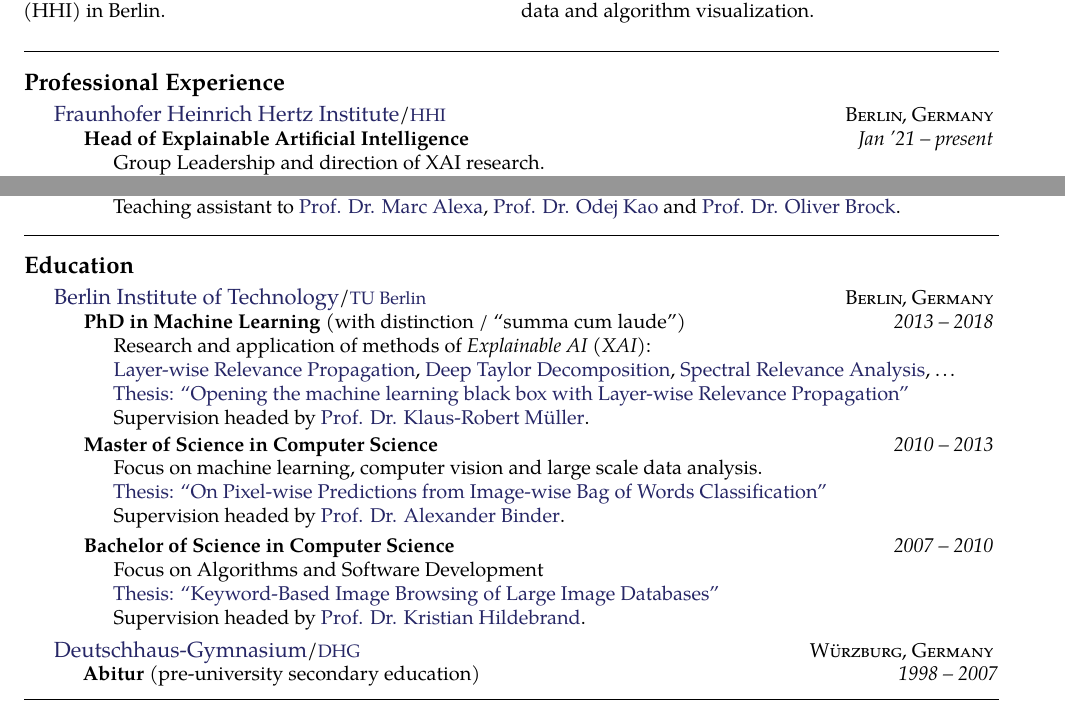
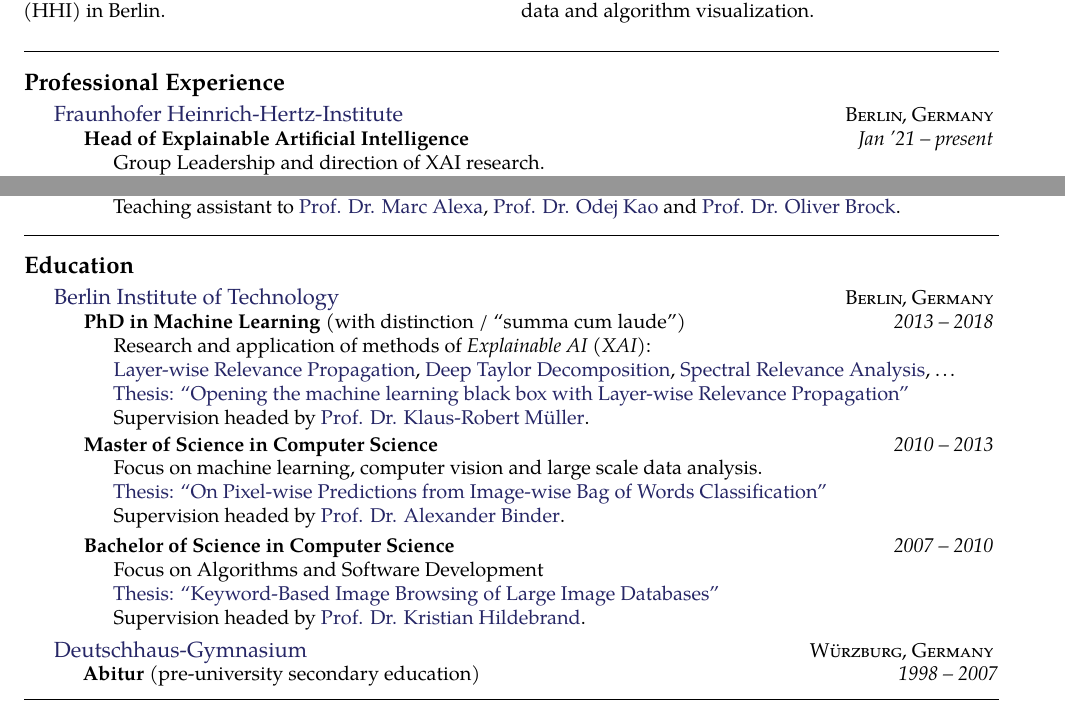
Before and after one commit to sebastian-lapuschkin-sideprojects/latex-cv, a LaTeX CV (cv.tex, which reads sections/eduxp.tex, sections/workxp.tex): two parts of pages 1 and 2 of 7, joined at a grey line, cut so that both start at the same text. Compiled offline with pdfLaTeX.

Commit message:
removing acronyms of educational and research institutions

```diff
--- a/sections/eduxp.tex
+++ b/sections/eduxp.tex
@@ -1,7 +1,7 @@
 \roottitle{Education} % Top level section
 
 \headedsection % Employer name which can include a hyperlink and location/URL on the right side of the page
-{\href{http://www.tu-berlin.de/ }{Berlin Institute of Technology}/\href{http://www.tu-berlin.de/ }{\acr{TU Berlin}}}
+{\href{http://www.tu-berlin.de/ }{Berlin Institute of Technology}}%/\href{http://www.tu-berlin.de/ }{\acr{TU Berlin}}}
 {\textsc{Berlin, Germany}}
 {
     \headedsubsection % Job title entry for the current employer
@@ -54,7 +54,7 @@
 %------------------------------------------------
 
 \headedsection % Employer name which can include a hyperlink and location/URL on the right side of the page
-{\href{https://www.deutschhaus.de/ }{Deutschhaus-Gymnasium}/\href{https://www.deutschhaus.de/ }{\acr{DHG}}}
+{\href{https://www.deutschhaus.de/ }{Deutschhaus-Gymnasium}}%/\href{https://www.deutschhaus.de/ }{\acr{DHG}}}
 {\textsc{W\"urzburg, Germany}}
 {
 \headedsubsection % Job title entry for the current employer
--- a/sections/workxp.tex
+++ b/sections/workxp.tex
@@ -1,7 +1,7 @@
 \roottitle{Professional Experience} % Top level section
 
 \headedsection % Employer name which can include a hyperlink and location/URL on the right side of the page
-{\href{https://www.hhi.fraunhofer.de/}{Fraunhofer Heinrich Hertz Institute}/\href{https://www.hhi.fraunhofer.de/}{\acr{HHI}}}
+{\href{https://www.hhi.fraunhofer.de/}{Fraunhofer Heinrich-Hertz-Institute}}%/\href{https://www.hhi.fraunhofer.de/}{\acr{HHI}}}
 {\textsc{Berlin, Germany}}
 {
     \headedsubsection
@@ -101,7 +101,7 @@
 %------------------------------------------------
 
 \headedsection % Employer name which can include a hyperlink and location/URL on the right side of the page
-{\href{http://www.tu-berlin.de/ }{Berlin Institute of Technology}/\href{http://www.tu-berlin.de/ }{\acr{TU Berlin}}}
+{\href{http://www.tu-berlin.de/ }{Berlin Institute of Technology}}%/\href{http://www.tu-berlin.de/ }{\acr{TU Berlin}}}
 {\textsc{Berlin, Germany}}
 {
     \headedsubsection % Job title entry for the current employer
```
